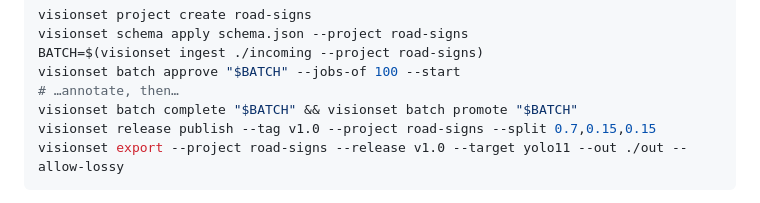
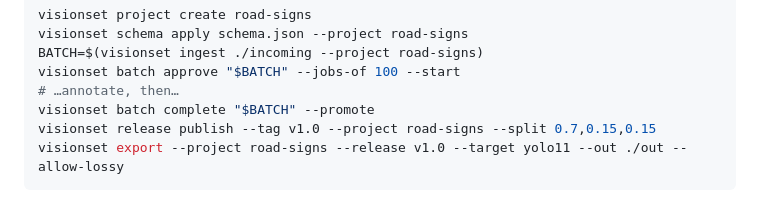
Before and after one commit to Robomous/VisionSet, a Markdown page: README.md, the part around the change. GitHub-like rendering.

Commit message:
docs: the README's complete step uses --promote

````diff
--- a/README.md
+++ b/README.md
@@ -75,7 +75,7 @@ visionset schema apply schema.json --project road-signs
 BATCH=$(visionset ingest ./incoming --project road-signs)
 visionset batch approve "$BATCH" --jobs-of 100 --start
 # …annotate, then…
-visionset batch complete "$BATCH" && visionset batch promote "$BATCH"
+visionset batch complete "$BATCH" --promote
 visionset release publish --tag v1.0 --project road-signs --split 0.7,0.15,0.15
 visionset export --project road-signs --release v1.0 --target yolo11 --out ./out --allow-lossy
 ```
````
